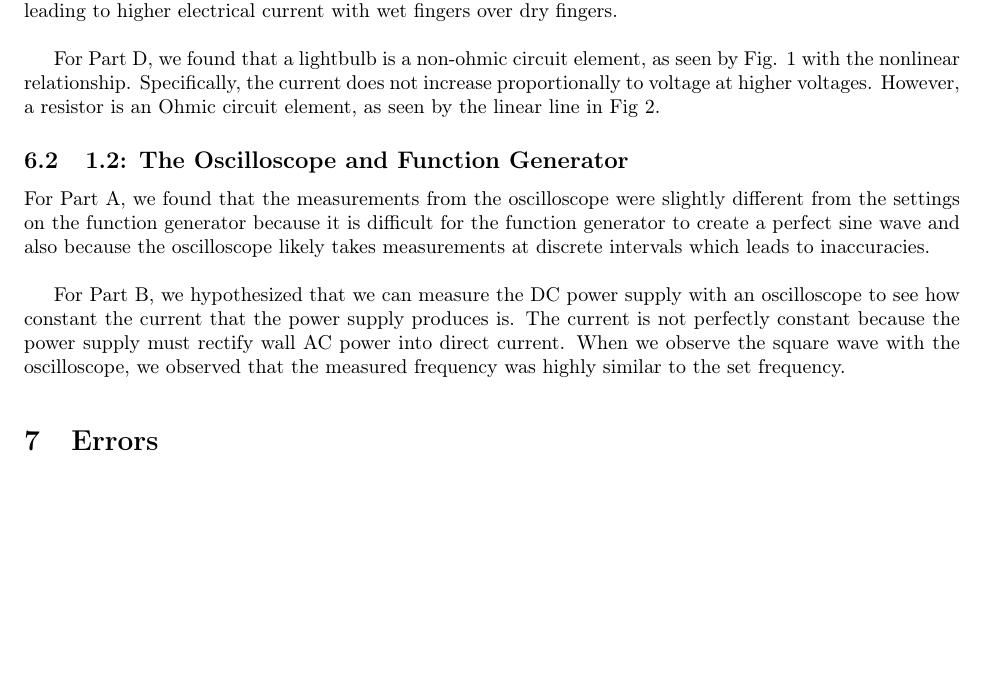
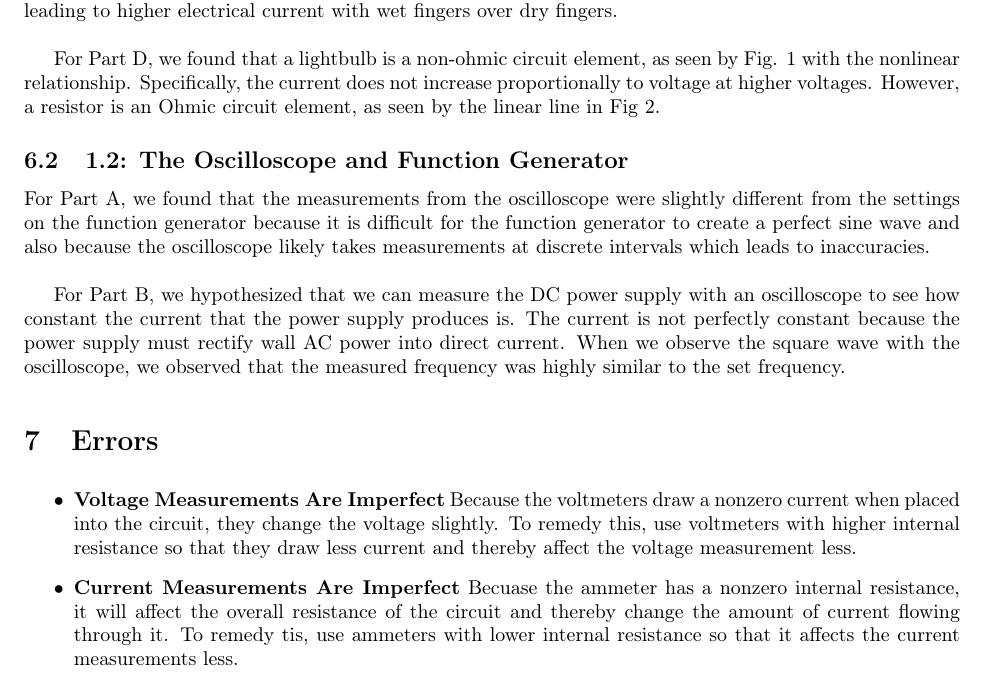
Before and after one commit to apham727/ELEC240, a LaTeX document (lab1/lab1report.tex): part of page 7 of 7, cut so that both start at the same text, the shorter picture padded with empty space. Compiled offline with pdfLaTeX.

Commit message:
small revisions to formatting

```diff
--- a/lab1/lab1report.tex
+++ b/lab1/lab1report.tex
@@ -225,3 +225,7 @@ In kOhms: 4.61, 4.61, 4.59, 4.61, 4.63, 4.61, 4.63, 4.60, 4.61, 4.62. All of the
 
 	%\textit{Note (To be deleted): Briefly list sources of error and discuss how to eliminate or deal with them}
 
+	\begin{itemize}
+		\item \textbf{Voltage Measurements Are Imperfect} Because the voltmeters draw a nonzero current when placed into the circuit, they change the voltage slightly. To remedy this, use voltmeters with higher internal resistance so that they draw less current and thereby affect the voltage measurement less.
+		\item \textbf{Current Measurements Are Imperfect} Becuase the ammeter has a nonzero internal resistance, it will affect the overall resistance of the circuit and thereby change the amount of current flowing through it. To remedy tis, use ammeters with lower internal resistance so that it affects the current measurements less.
+	\end{itemize}
```
Also changed, not shown: lab1/lab1report.pdf, lab1/lab1report.tex (6 more changed lines), 2 other files.
